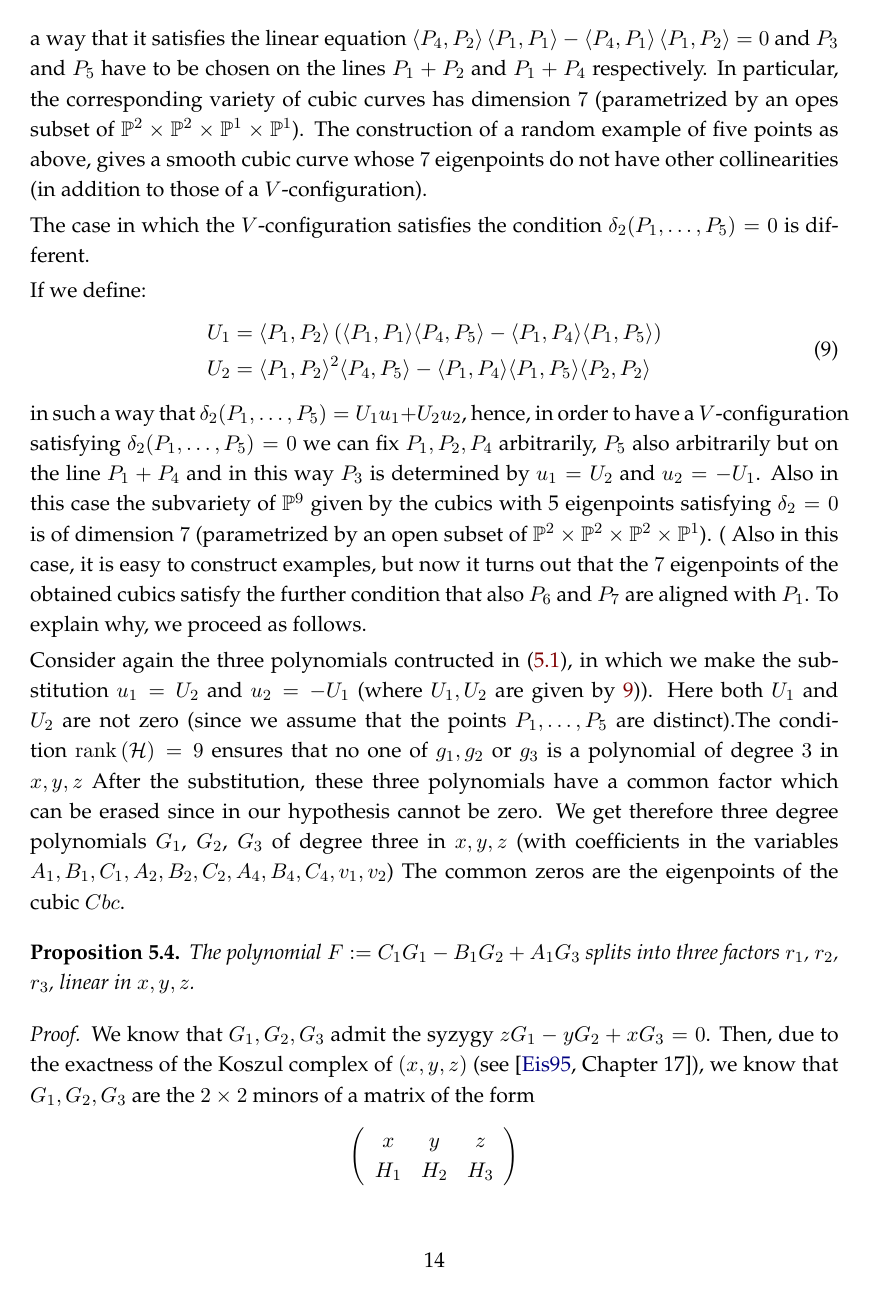
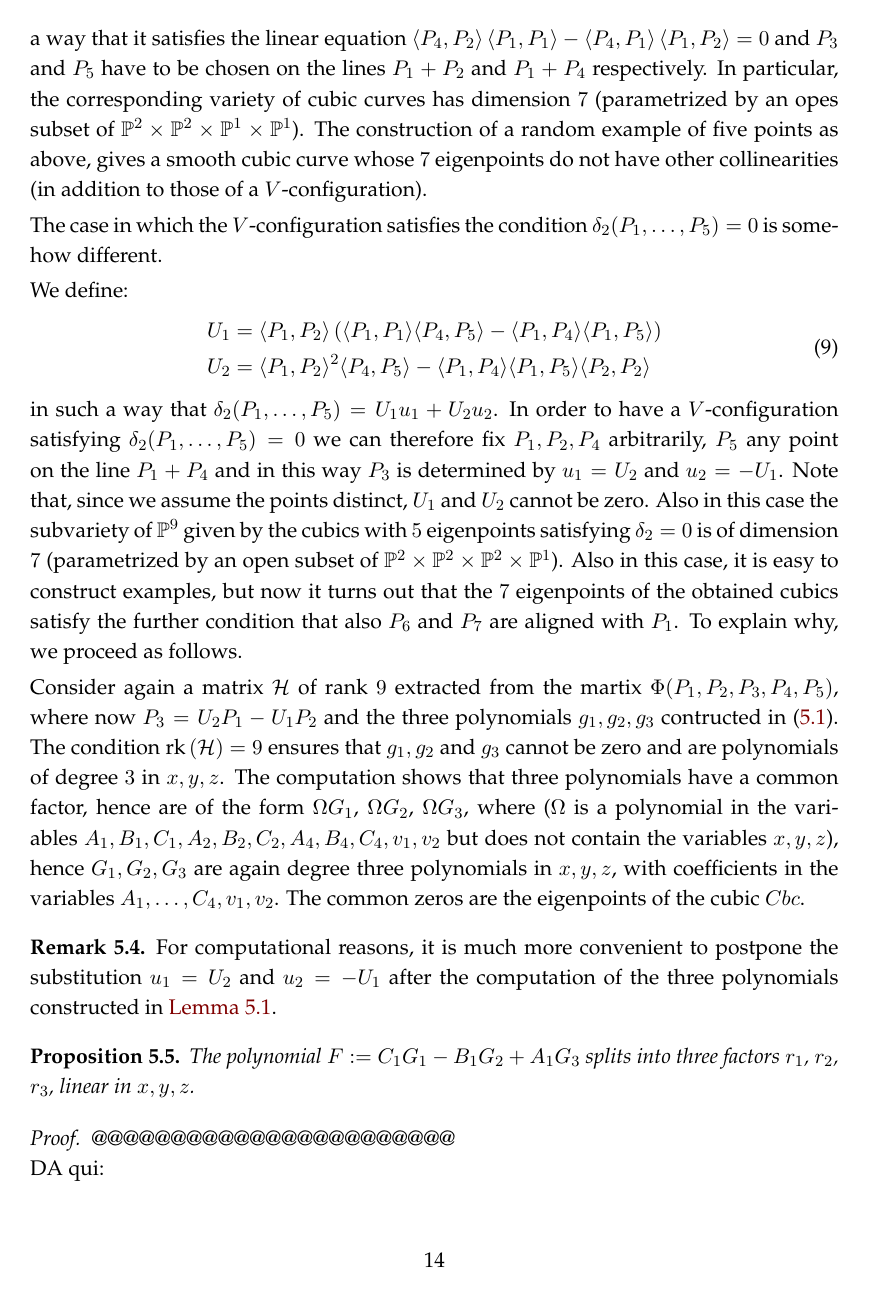
Before and after one commit to MatteoGallet/AlignedEigenpoints, a LaTeX document (disubbidienza.tex): page 14 of 22. Compiled offline with pdfLaTeX.

Commit message:
Fatti ancora aggiustamenti a sezione 5

```diff
--- a/disubbidienza.tex
+++ b/disubbidienza.tex
@@ -966,9 +966,9 @@ do not have other collinearities (in addition to those of a
 $V$-configuration).
 
 The case in which the $V$-configuration satisfies the condition
-$\delta_2(P_1, \dots, P_5) = 0$ is different.
+$\delta_2(P_1, \dots, P_5) = 0$ is somehow different.
 
-If we define:
+We define:
 \begin{equation}
   \begin{split}
     U_1 & =  \langle P_1, P_2\rangle \left(\langle P_1, P_1\rangle
@@ -980,36 +980,43 @@ If we define:
   \end{split}
 \end{equation}
 in such a way that
-$\delta_2(P_1, \dots, P_5) = U_1u_1+U_2u_2$, hence, in order to
+$\delta_2(P_1, \dots, P_5) = U_1u_1+U_2u_2$. In order to
 have a $V$-configuration satisfying $\delta_2(P_1, \dots, P_5) = 0$ we can
-fix $P_1, P_2, P_4$ arbitrarily, $P_5$ also arbitrarily but
+therefore fix $P_1, P_2, P_4$ arbitrarily, $P_5$ any point
 on the line $P_1+P_4$ and in this
-way $P_3$ is determined by $u_1 = U_2$ and $u_2 = -U_1$. Also in this case
-the subvariety of $\mathbb{P}^9$ given by the cubics with 5
+way $P_3$ is determined by $u_1 = U_2$ and $u_2 = -U_1$. Note that,
+since we assume the points distinct, $U_1$ and $U_2$ cannot be zero.
+Also in this case
+the subvariety of $\mathbb{P}^9$ given by the cubics with $5$
 eigenpoints satisfying $\delta_2 = 0$ is of dimension $7$
 (parametrized by an open subset of
 $\mathbb{P}^2\times \mathbb{P}^2 \times \mathbb{P}^2\times \mathbb{P}^1$).
-(
 Also in this case, it is easy to construct examples, but now it turns out that
 the $7$ eigenpoints of the obtained cubics satisfy the further
-condition that also $P_6$ and  $P_7$ are aligned with $P_1$. To explain
+condition that also $P_6$ and $P_7$ are aligned with $P_1$. To explain
 why, we proceed as follows.
 
-Consider again the three polynomials contructed
-in~(\ref{proposition:geiser1}), in which we make the
-substitution $u_1 = U_2$ and $u_2 = -U_1$ (where $U_1, U_2$ are
-given by~\ref{sst2})). Here
-both $U_1$ and $U_2$ are not zero (since
-we assume that the points $P_1, \dots, P_5$ are distinct).The condition
-$\mathrm{rank}\,(\mathcal{H}) = 9$ ensures that
-no one of $g_1, g_2$ or $g_3$ is a polynomial of degree $3$ in $x, y, z$
-After the substitution, these three polynomials have a common factor
-which can be erased since in our hypothesis cannot be zero. We get therefore
-three degree polynomials $G_1$, $G_2$, $G_3$
-of degree three
-in $x, y, z$ (with coefficients in the variables
-$A_1, B_1, C_1, A_2, B_2, C_2, A_4, B_4, C_4, v_1, v_2$)
-The common zeros are the eigenpoints of the cubic $\cbc$.
+Consider again a matrix $\mathcal{H}$ of rank $9$ extracted from
+the martix $\Phi(P_1, P_2, P_3, P_4, P_5)$, where now $P_3 = U_2P_1-U_1P_2$
+and the three polynomials $g_1, g_2, g_3$ contructed
+in~(\ref{proposition:geiser1}). The condition
+$\text{rk}\,(\mathcal{H}) = 9$ ensures that
+$g_1, g_2$ and $g_3$ cannot be zero and are polynomials of degree
+$3$ in $x, y, z$.
+The computation shows that three polynomials have a common factor,
+hence are of the form $\Omega G_1$, $\Omega G_2$, $\Omega G_3$, where
+($\Omega$ is a polynomial in the variables
+$A_1, B_1, C_1, A_2, B_2, C_2, A_4, B_4, C_4, v_1, v_2$ but
+does not contain the variables $x, y, z$), hence $G_1, G_2, G_3$ are again
+degree three polynomials in $x, y, z$, with coefficients in the variables
+$A_1, \dots, C_4, v_1, v_2$. The common zeros are the eigenpoints of the
+cubic $\cbc$.
+%
+\begin{rmk} For computational reasons, it is much more convenient
+to postpone the substitution $u_1 = U_2$ and $u_2 = -U_1$ after the
+computation of the three polynomials constructed
+in~\Cref{proposition:geiser1}.
+\end{rmk}
 %
 \begin{prop}
 \label{proposition:G_split}
@@ -1018,8 +1025,13 @@ $F := C_1G_1-B_1G_2+A_1G_3$ splits into three factors $r_1$, $r_2$, $r_3$,
 linear in $x, y, z$.
 \end{prop}
 \begin{proof}
+%%%%%%%%%%%%%%%%%%%%
+@@@@@@@@@@@@@@@@@@@@@@@\\
+DA qui:
+
  We know that $G_1, G_2, G_3$ admit the syzygy $z G_1 - y G_2 + x G_3 = 0$.
-Then, due to the exactness of the Koszul complex of $(x,y,z)$ (see \cite[Chapter~17]{Eisenbud1995}),
+Then, due to the exactness of the Koszul complex of $(x,y,z)$
+(see \cite[Chapter~17]{Eisenbud1995}),
 we know that $G_1, G_2, G_3$ are the $2 \times 2$ minors of a matrix of the form
 %
 \[
```
Also changed, not shown: disubbidienza.tex (19 more changed lines).
